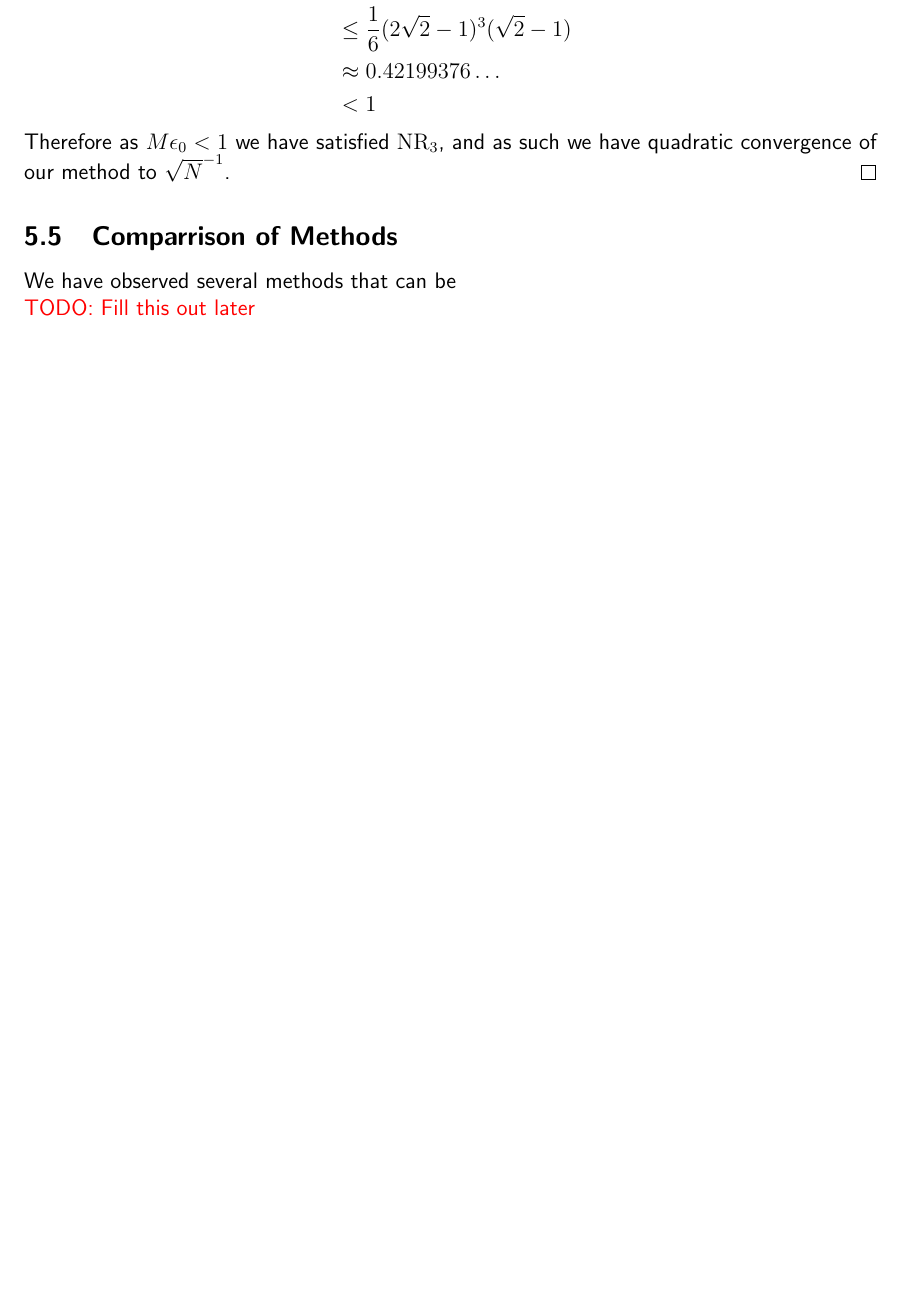
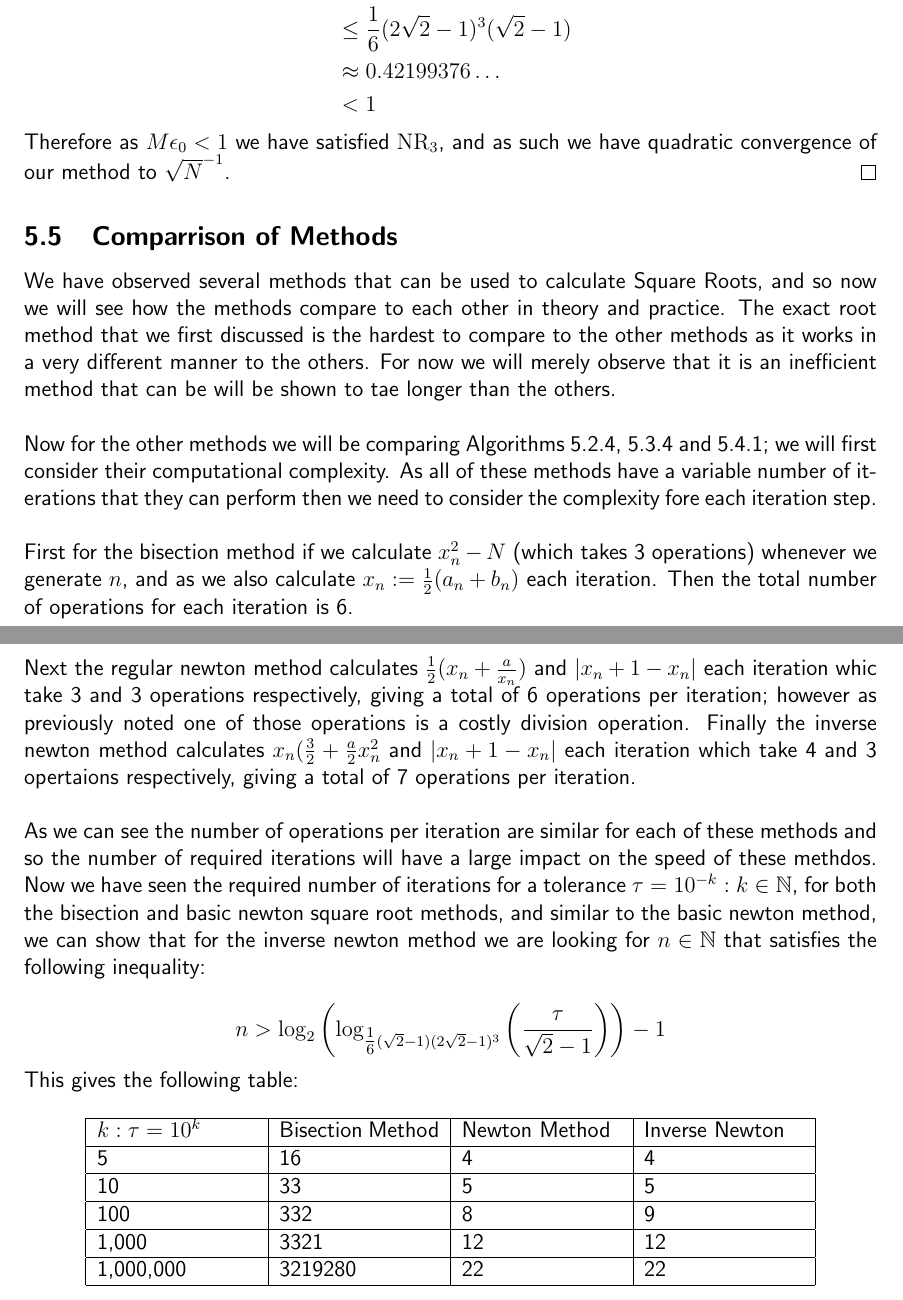
Before and after one commit to ConDar15/Year-4-Project, a LaTeX paper (LaTeX/report.tex, which reads LaTeX/Sections/Root_Functions.tex): part of page 27 of 43 before the commit and two parts of pages 27 and 28 of 44 after it, the two joined at a grey line, cut so that both start at the same text, the shorter picture padded with empty space. The pictures show the PDF file LaTeX/report.pdf that the author committed with the source.

Commit message:
Started analysis and comparison of root functions

```diff
--- a/LaTeX/Sections/Root_Functions.tex
+++ b/LaTeX/Sections/Root_Functions.tex
@@ -709,6 +709,28 @@ Therefore as \(M\epsilon_0 < 1\) we have satisfied \(\mathrm{NR}_3\), and as suc
 %SUB%
 \subsection{Comparrison of Methods}
 
-We have observed several methods that can be
+We have observed several methods that can be used to calculate Square Roots, and so now we will see how the methods compare to each other in theory and practice. The exact root method that we first discussed is the hardest to compare to the other methods as it works in a very different manner to the others. For now we will merely observe that it is an inefficient method that can be will be shown to tae longer than the others.\\
 
-\TODO{Fill this out later}
+Now for the other methods we will be comparing Algorithms \ref{PCD_"Square Root Bisection Method fixed bounds"}, \ref{PCD_"Newton Method for Square Root v3"} and \ref{PCD_"Newton Inverse Square Root"}; we will first consider their computational complexity. As all of these methods have a variable number of iterations that they can perform then we need to consider the complexity fore each iteration step.\\
+
+First for the bisection method if we calculate \(x_n^2 - N\) (which takes 3 operations) whenever we generate \(n\), and as we also calculate \(x_n := \tfrac{1}{2}(a_n + b_n)\) each iteration. Then the total number of operations for each iteration is 6.\\
+
+Next the regular newton method calculates \(\tfrac{1}{2}(x_n + \tfrac{a}{x_n})\) and \(|x_n+1 - x_n|\) each iteration whic take 3 and 3 operations respectively, giving a total of 6 operations per iteration; however as previously noted one of those operations is a costly division operation. Finally the inverse newton method calculates \(x_n(\tfrac{3}{2} + \tfrac{a}{2}x_n^2\) and \(|x_n+1 - x_n|\) each iteration which take 4 and 3 opertaions respectively, giving a total of 7 operations per iteration.\\
+
+As we can see the number of operations per iteration are similar for each of these methods and so the number of required iterations will have a large impact on the speed of these methdos. Now we have seen the required number of iterations for a tolerance \(\tau = 10^{-k} : k \in \N\), for both the bisection and basic newton square root methods, and similar to the basic newton method, we can show that for the inverse newton method we are looking for \(n \in \N\) that satisfies the following inequality:
+
+\[n > \log_2\left(\log_{\tfrac{1}{6}(\sqrt{2} - 1)(2\sqrt{2} - 1)^3}\left(\frac{\tau}{\sqrt{2} - 1}\right)\right) - 1\]
+
+This gives the following table:
+
+\begin{center}
+\begin{tabular}{|p{3cm}|p{3cm}|p{3cm}|p{3cm}|}
+\hline
+\(k : \tau = 10^k\) & Bisection Method & Newton Method & Inverse Newton\\\hline
+5 & 		16 &		4 &		4\\\hline
+10 & 		33 &		5 &		5\\\hline
+100 & 		332 &		8 &		9\\\hline
+1,000 & 	3321 &		12 &	12\\\hline
+1,000,000 & 3219280 &	22 &	22\\\hline
+\end{tabular}
+\end{center}
```
Also changed, not shown: LaTeX/report.pdf, 2 other files.
